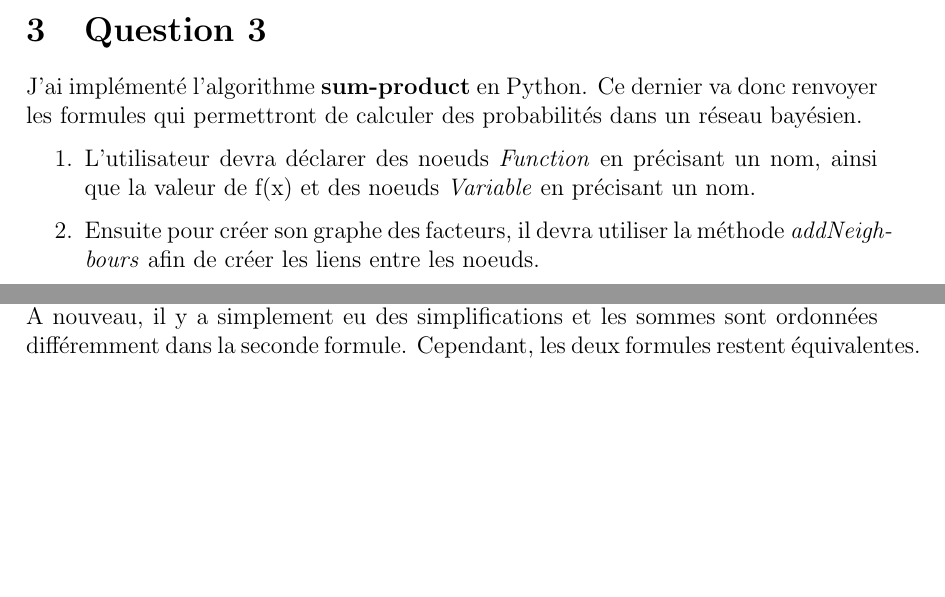
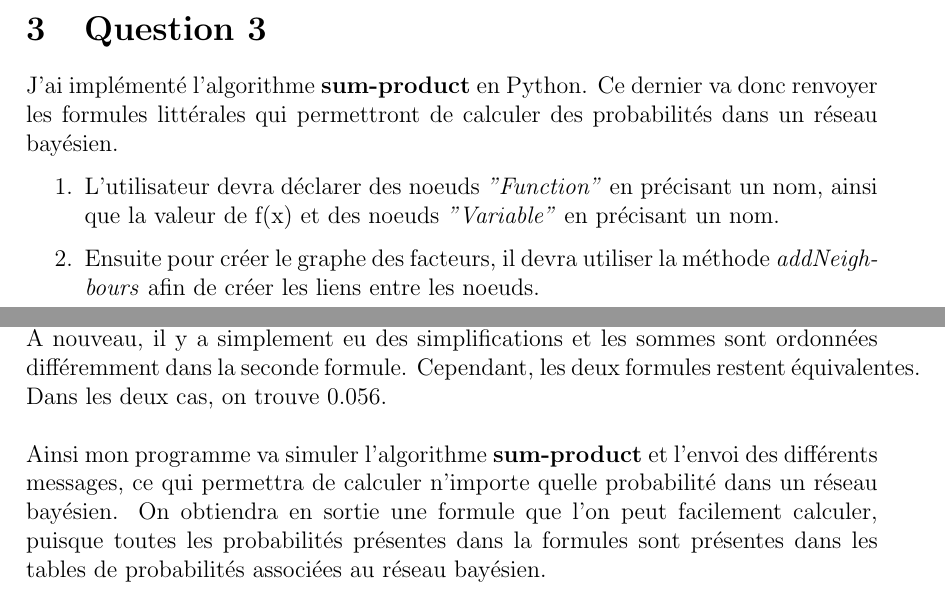
Before and after one commit to pzins/INF8225, a LaTeX document (TP1/report.tex): two parts of pages 8 and 12 of 12, joined at a grey line, cut so that both start at the same text, the shorter picture padded with empty space. Compiled offline with pdfLaTeX.

Commit message:
add report

```diff
--- a/TP1/report.tex
+++ b/TP1/report.tex
@@ -16,7 +16,7 @@
 \setmarginsrb{3 cm}{2.5 cm}{3 cm}{2.5 cm}{1 cm}{1.5 cm}{1 cm}{1.5 cm}
 
 \title{TP 1}                % Title
-\author{Zins Pierre}            % Author
+\author{Zins Pierre 1863527}            % Author
 \date{Janvier 16, 2017}             % Date
 
 \makeatletter
@@ -259,11 +259,11 @@ Voici les équations permettant de cacluler les probabilités.
 Pour les deux calculs, on retrouve les mêmes résultats que ceux obtenus avec \textit{Matlab} et \textit{PMTK}
 
 \section{Question 3}
-J'ai implémenté l'algorithme \textbf{sum-product} en Python. Ce dernier va donc renvoyer les formules qui permettront de calculer des probabilités dans un réseau bayésien.
+J'ai implémenté l'algorithme \textbf{sum-product} en Python. Ce dernier va donc renvoyer les formules littérales qui permettront de calculer des probabilités dans un réseau bayésien.
 \begin{enumerate}
-\item L'utilisateur devra déclarer des noeuds \textit{Function} en précisant un nom, ainsi que la valeur de f(x) et des noeuds \textit{Variable} en précisant un nom.
+\item L'utilisateur devra déclarer des noeuds \textit{"Function"} en précisant un nom, ainsi que la valeur de f(x) et des noeuds \textit{"Variable"} en précisant un nom.
 
-\item Ensuite pour créer son graphe des facteurs, il devra utiliser la méthode \textit{addNeighbours} afin de créer les liens entre les noeuds.
+\item Ensuite pour créer le graphe des facteurs, il devra utiliser la méthode \textit{addNeighbours} afin de créer les liens entre les noeuds.
 
 \item Enfin, la fonction \textit{getProbabilty(variable, observed\_variables)} permettra d'obtenir un résultat.
 \begin{itemize}
@@ -378,15 +378,13 @@ Cela correspond à la formule suivante : \\
 $P(C|J) = \sum_{A T} P(A|C T) \sum_{M} P(M|A) P(J|A) P(T) P(C) $ \\
 Cette formule est équivalente à celle trouvée à la question 2.d) : \\
 $P(C|J) = \sum_{T} P(C) P(T) \sum_{A} P(A|C, T) P(J|A)$ \\
-A nouveau, il y a simplement eu des simplifications et les sommes sont ordonnées différemment dans la seconde formule. Cependant, les deux formules restent équivalentes.
+A nouveau, il y a simplement eu des simplifications et les sommes sont ordonnées différemment dans la seconde formule. Cependant, les deux formules restent équivalentes. Dans les deux cas, on trouve 0.056.
 \\ \linebreak
+Ainsi mon programme va simuler l'algorithme \textbf{sum-product} et l'envoi des différents messages, ce qui permettra de calculer n'importe quelle probabilité dans un réseau bayésien. On obtiendra en sortie une formule que l'on peut facilement calculer, puisque toutes les probabilités présentes dans la formules sont présentes dans les tables de probabilités associées au réseau bayésien.
 
 
 
 
-%\bibliographystyle{plain}
 
 
-%\bibliography{biblist}
-
 \end{document}
```
Also changed, not shown: TP1/INF8225_TP1_zins_pierre.pdf (added), TP1/report.tex (8 more changed lines), 1 other file.
